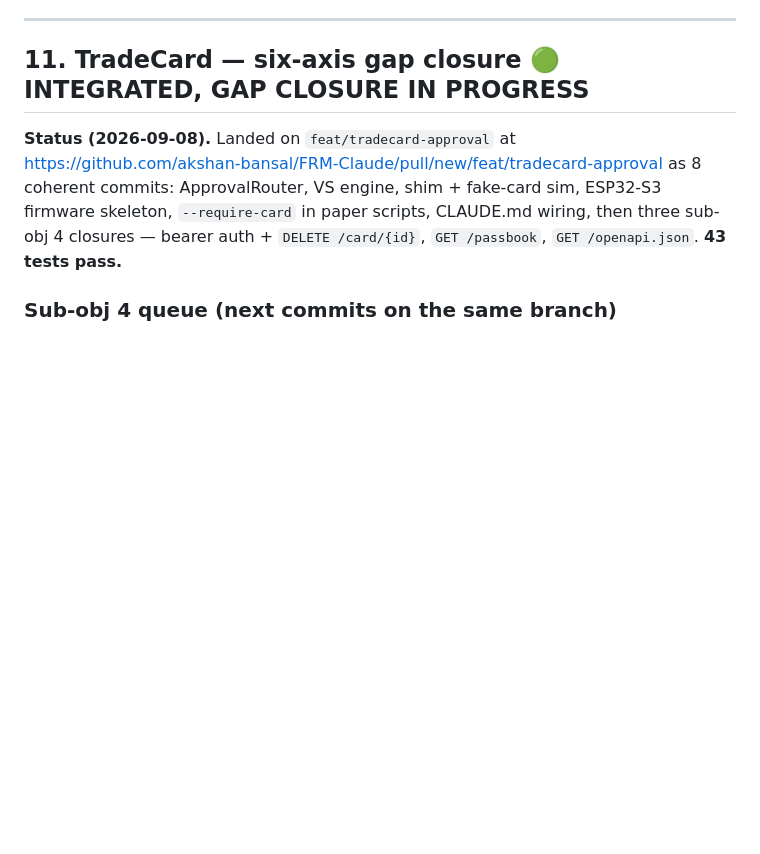
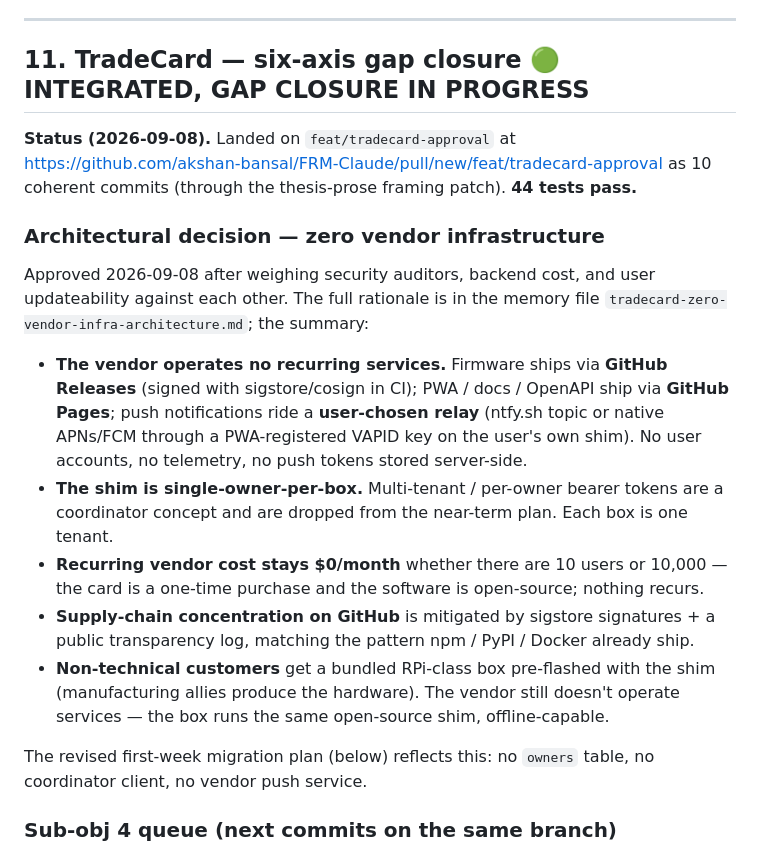
Before and after one commit to akshan-bansal/FRM-Claude, a Markdown page: NEXT_SESSION.md, the part around one of its changes. Rendered like a GitHub page; blank space fills up the shorter version.

```diff
--- a/NEXT_SESSION.md
+++ b/NEXT_SESSION.md
@@ -1219,10 +1219,37 @@ _(Original spec + correlation cluster table pruned 2026-09-08 — recover from g
 
 **Status (2026-09-08).** Landed on `feat/tradecard-approval` at
 <https://github.com/akshan-bansal/FRM-Claude/pull/new/feat/tradecard-approval>
-as 8 coherent commits: ApprovalRouter, VS engine, shim + fake-card sim,
-ESP32-S3 firmware skeleton, `--require-card` in paper scripts, CLAUDE.md
-wiring, then three sub-obj 4 closures — bearer auth + `DELETE /card/{id}`,
-`GET /passbook`, `GET /openapi.json`. **43 tests pass.**
+as 10 coherent commits (through the thesis-prose framing patch).
+**44 tests pass.**
+
+### Architectural decision — zero vendor infrastructure
+
+Approved 2026-09-08 after weighing security auditors, backend cost, and
+user updateability against each other. The full rationale is in the
+memory file `tradecard-zero-vendor-infra-architecture.md`; the summary:
+
+- **The vendor operates no recurring services.** Firmware ships via
+  **GitHub Releases** (signed with sigstore/cosign in CI); PWA / docs /
+  OpenAPI ship via **GitHub Pages**; push notifications ride a
+  **user-chosen relay** (ntfy.sh topic or native APNs/FCM through a
+  PWA-registered VAPID key on the user's own shim). No user accounts,
+  no telemetry, no push tokens stored server-side.
+- **The shim is single-owner-per-box.** Multi-tenant / per-owner bearer
+  tokens are a coordinator concept and are dropped from the near-term
+  plan. Each box is one tenant.
+- **Recurring vendor cost stays $0/month** whether there are 10 users
+  or 10,000 — the card is a one-time purchase and the software is
+  open-source; nothing recurs.
+- **Supply-chain concentration on GitHub** is mitigated by sigstore
+  signatures + a public transparency log, matching the pattern npm /
+  PyPI / Docker already ship.
+- **Non-technical customers** get a bundled RPi-class box pre-flashed
+  with the shim (manufacturing allies produce the hardware). The vendor
+  still doesn't operate services — the box runs the same open-source
+  shim, offline-capable.
+
+The revised first-week migration plan (below) reflects this: no
+`owners` table, no coordinator client, no vendor push service.
 
 ### Sub-obj 4 queue (next commits on the same branch)
 
```
Also changed, not shown: other parts of NEXT_SESSION.md (+31 -0 lines).
